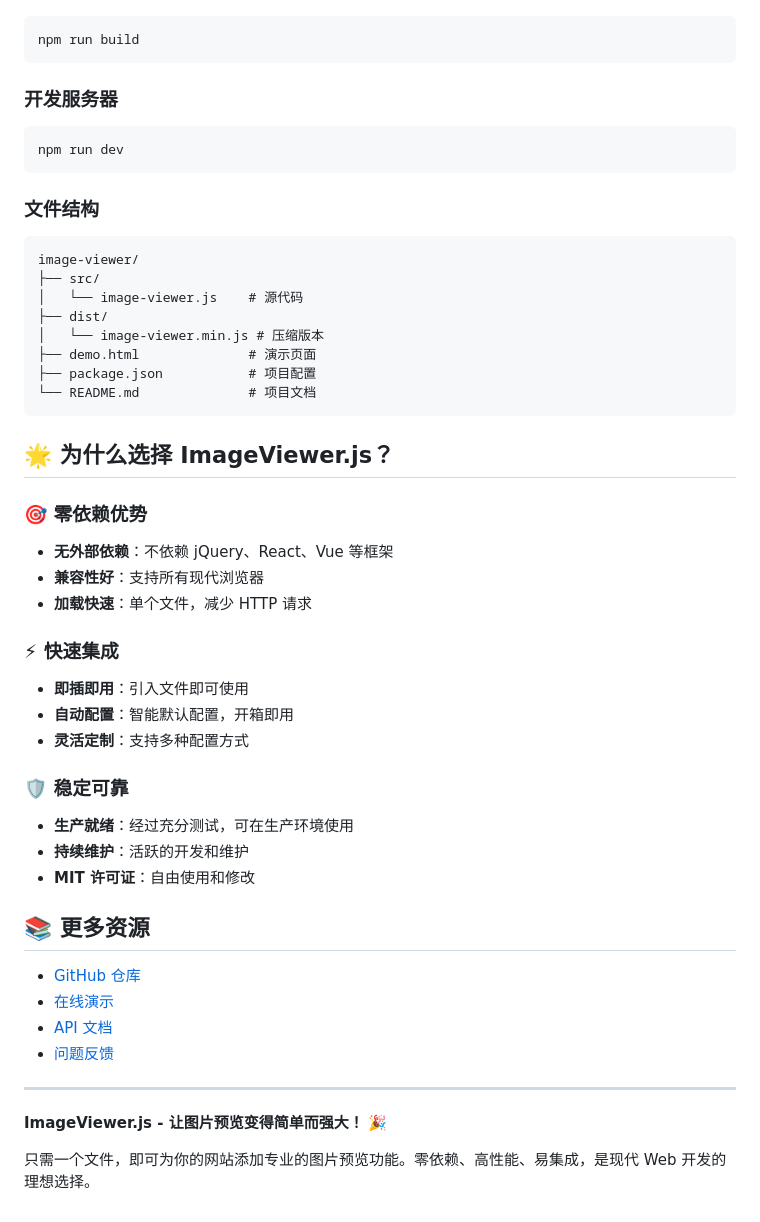
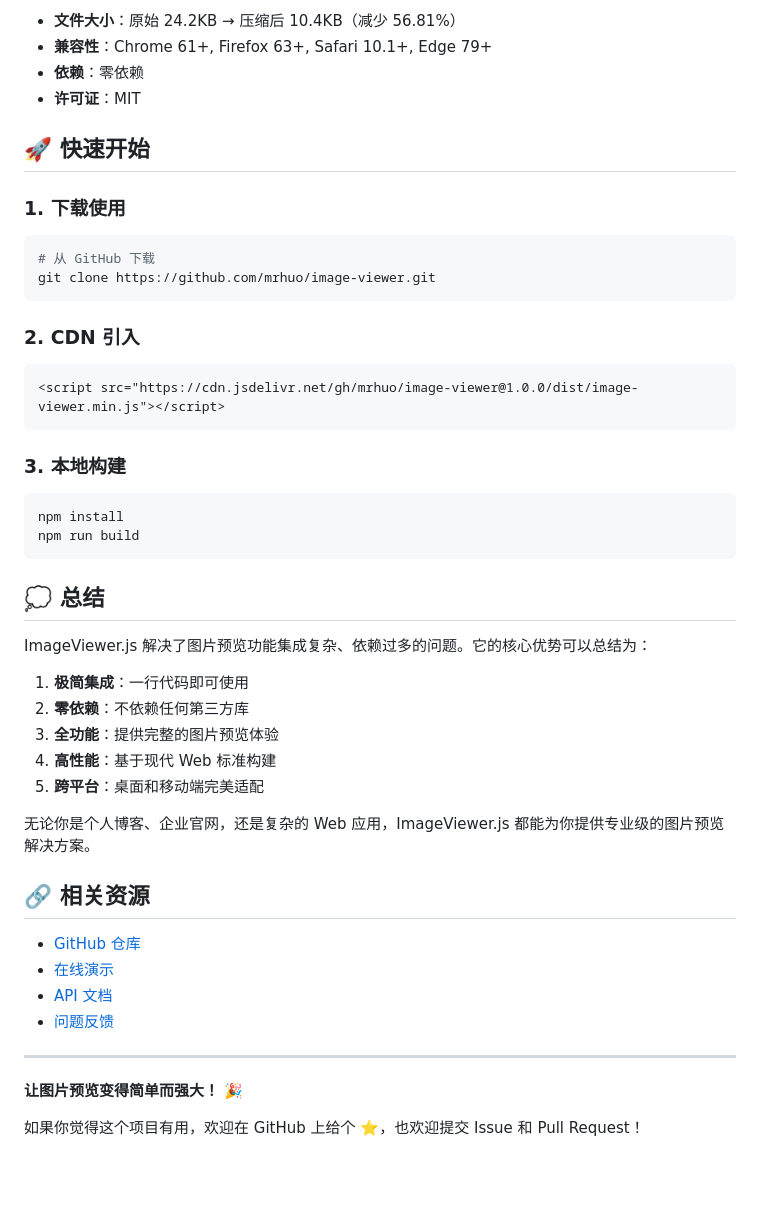
Before and after one commit to mrhuo/image-viewer, a Markdown page: doc/项目介绍.md, the part around one of its changes. Rendered like a GitHub page; blank space fills up the shorter version.

````diff
--- a/doc/项目介绍.md
+++ b/doc/项目介绍.md
@@ -100,41 +147,42 @@ ImageViewer.js 是一个**现代化、轻量级、零依赖**的图片预览 Web
+- **文件大小**：原始 24.2KB → 压缩后 10.4KB（减少 56.81%）
+- **兼容性**：Chrome 61+, Firefox 63+, Safari 10.1+, Edge 79+
+- **依赖**：零依赖
+- **许可证**：MIT
+
+## 🚀 快速开始
+
+### 1. 下载使用
+
 ```bash
+# 从 GitHub 下载
+git clone https://github.com/mrhuo/image-viewer.git
+```
+
+### 2. CDN 引入
+
+```html
+<script src="https://cdn.jsdelivr.net/gh/mrhuo/image-viewer@1.0.0/dist/image-viewer.min.js"></script>
+```
+
+### 3. 本地构建
+
+```bash
+npm install
 npm run build
 ```
 
-### 开发服务器
-```bash
-npm run dev
-```
+## 💭 总结
 
-### 文件结构
-```
-image-viewer/
-├── src/
-│   └── image-viewer.js    # 源代码
-├── dist/
-│   └── image-viewer.min.js # 压缩版本
-├── demo.html              # 演示页面
-├── package.json           # 项目配置
-└── README.md              # 项目文档
-```
+ImageViewer.js 解决了图片预览功能集成复杂、依赖过多的问题。它的核心优势可以总结为：
 
-## 🌟 为什么选择 ImageViewer.js？
+1. **极简集成**：一行代码即可使用
+2. **零依赖**：不依赖任何第三方库
+3. **全功能**：提供完整的图片预览体验
+4. **高性能**：基于现代 Web 标准构建
+5. **跨平台**：桌面和移动端完美适配
 
-### 🎯 零依赖优势
-- **无外部依赖**：不依赖 jQuery、React、Vue 等框架
-- **兼容性好**：支持所有现代浏览器
-- **加载快速**：单个文件，减少 HTTP 请求
+无论你是个人博客、企业官网，还是复杂的 Web 应用，ImageViewer.js 都能为你提供专业级的图片预览解决方案。
 
-### ⚡ 快速集成
-- **即插即用**：引入文件即可使用
-- **自动配置**：智能默认配置，开箱即用
-- **灵活定制**：支持多种配置方式
-
-### 🛡️ 稳定可靠
-- **生产就绪**：经过充分测试，可在生产环境使用
-- **持续维护**：活跃的开发和维护
-- **MIT 许可证**：自由使用和修改
-
-## 📚 更多资源
+## 🔗 相关资源
 
 - [GitHub 仓库](https://github.com/mrhuo/image-viewer)
@@ -144,6 +192,6 @@ image-viewer/
 
 ---
 
-**ImageViewer.js - 让图片预览变得简单而强大！** 🎉
+**让图片预览变得简单而强大！** 🎉
 
-只需一个文件，即可为你的网站添加专业的图片预览功能。零依赖、高性能、易集成，是现代 Web 开发的理想选择。
+如果你觉得这个项目有用，欢迎在 GitHub 上给个 ⭐️，也欢迎提交 Issue 和 Pull Request！
````
Also changed, not shown: other parts of doc/项目介绍.md (+102 -55 lines).
